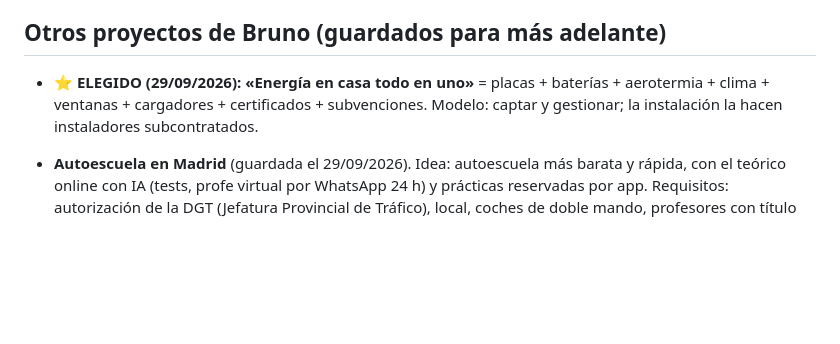
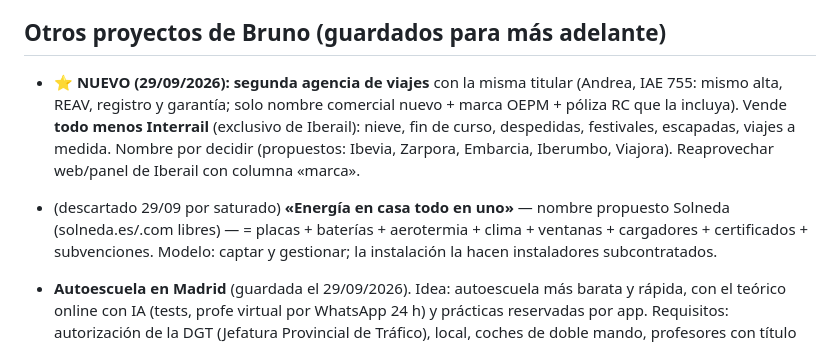
Before and after one commit to brunotundidcv-design/iberail, a Markdown page: CLAUDE.md, the part around the change. GitHub-like rendering; blank space fills up the shorter version.

Commit message:
CLAUDE.md: apuntar la segunda agencia de viajes (todo menos Interrail)
Co-Authored-By: Claude Opus 5.5 <noreply@anthropic.com>
Claude-Session: https://claude.ai/code/session_01TVpbi1CLtwJNtRNiQ9Juw4

```diff
--- a/CLAUDE.md
+++ b/CLAUDE.md
@@ -144,7 +144,11 @@ Asistente de WhatsApp con IA (API de Anthropic, modelo en `AI_MODEL`, por defect
 
 ## Otros proyectos de Bruno (guardados para más adelante)
 
-- ⭐ **ELEGIDO (29/09/2026): «Energía en casa todo en uno»** = placas + baterías + aerotermia + clima + ventanas +
+- ⭐ **NUEVO (29/09/2026): segunda agencia de viajes** con la misma titular (Andrea, IAE 755: mismo alta, REAV,
+  registro y garantía; solo nombre comercial nuevo + marca OEPM + póliza RC que la incluya). Vende **todo menos Interrail**
+  (exclusivo de Iberail): nieve, fin de curso, despedidas, festivales, escapadas, viajes a medida. Nombre por decidir
+  (propuestos: Ibevia, Zarpora, Embarcia, Iberumbo, Viajora). Reaprovechar web/panel de Iberail con columna «marca».
+- (descartado 29/09 por saturado) **«Energía en casa todo en uno»** — nombre propuesto Solneda (solneda.es/.com libres) — = placas + baterías + aerotermia + clima + ventanas +
   cargadores + certificados + subvenciones. Modelo: captar y gestionar; la instalación la hacen instaladores subcontratados.
 
 - **Autoescuela en Madrid** (guardada el 29/09/2026). Idea: autoescuela más barata y rápida, con el teórico online
```
